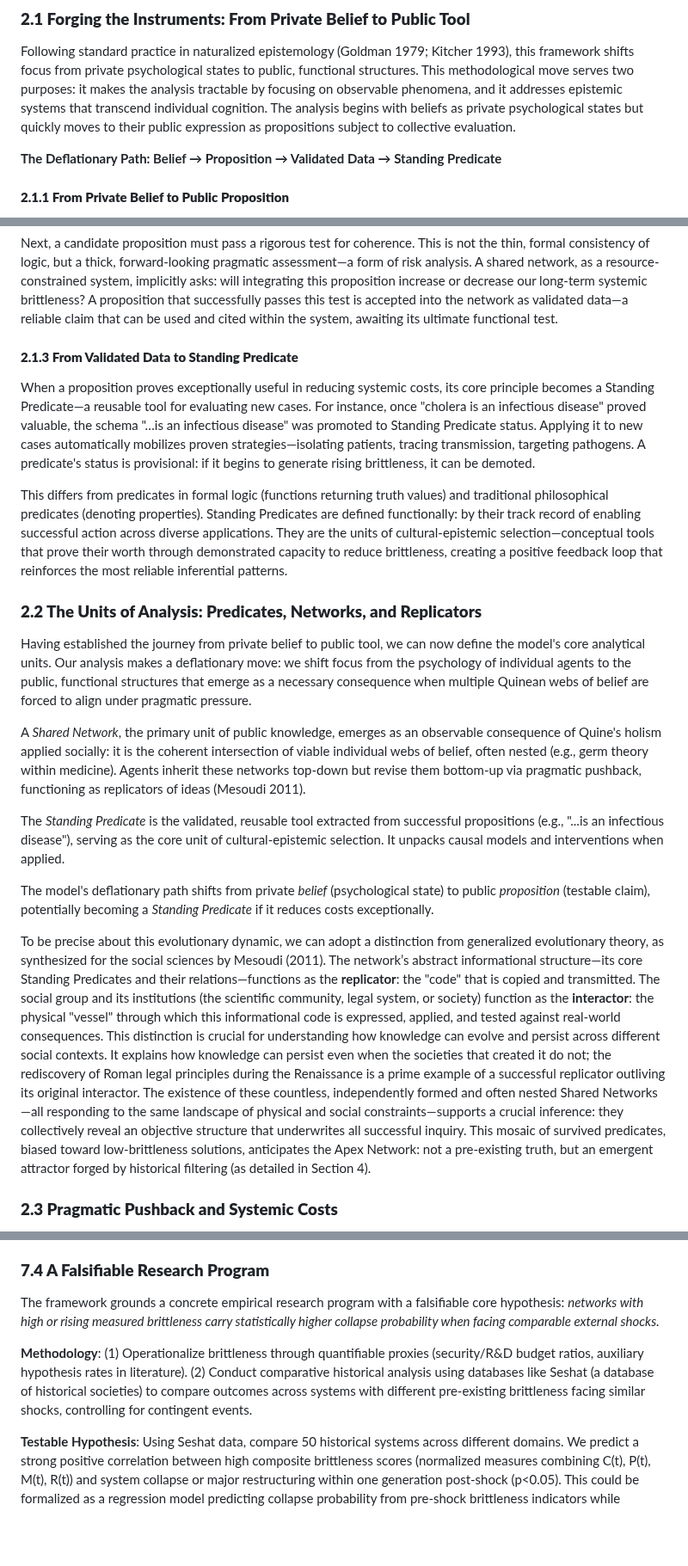
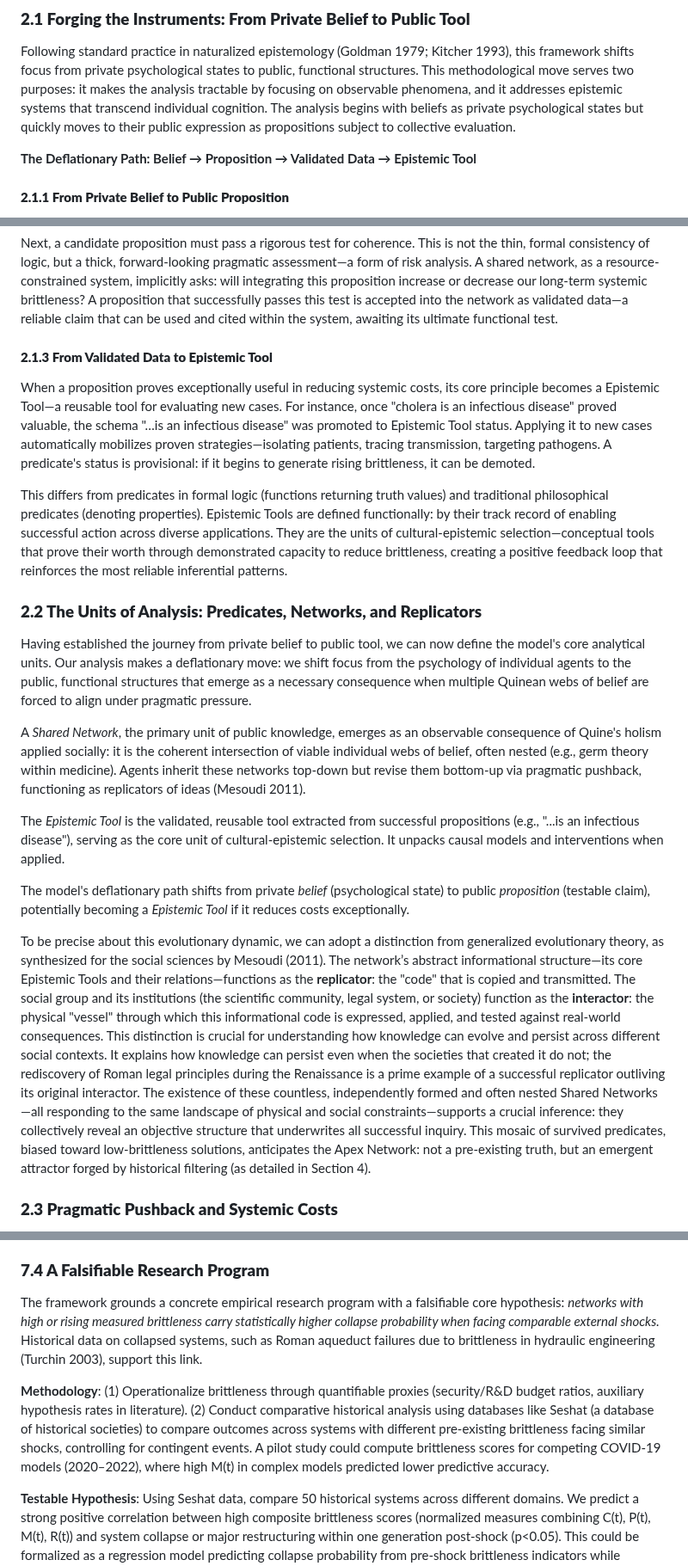
Before and after one commit to doeixd/paper, a Markdown page: paper.md, 3 parts joined by grey strips. Shown at 86% size. Rendered like a GitHub page; blank space fills up the shorter version.

```diff
--- a/paper.md
+++ b/paper.md
@@ -27,7 +27,7 @@ To understand how some knowledge systems evolve and thrive while others stagnate
 
 Following standard practice in naturalized epistemology (Goldman 1979; Kitcher 1993), this framework shifts focus from private psychological states to public, functional structures. This methodological move serves two purposes: it makes the analysis tractable by focusing on observable phenomena, and it addresses epistemic systems that transcend individual cognition. The analysis begins with beliefs as private psychological states but quickly moves to their public expression as propositions subject to collective evaluation.
 
-**The Deflationary Path: Belief → Proposition → Validated Data → Standing Predicate**
+**The Deflationary Path: Belief → Proposition → Validated Data → Epistemic Tool**
 
 #### **2.1.1 From Private Belief to Public Proposition**
 
@@ -37,11 +37,11 @@ The journey begins with *belief*, the raw material of epistemology. As a private
 
 Next, a candidate proposition must pass a rigorous test for coherence. This is not the thin, formal consistency of logic, but a thick, forward-looking pragmatic assessment—a form of risk analysis. A shared network, as a resource-constrained system, implicitly asks: will integrating this proposition increase or decrease our long-term systemic brittleness? A proposition that successfully passes this test is accepted into the network as validated data—a reliable claim that can be used and cited within the system, awaiting its ultimate functional test.
 
-#### **2.1.3 From Validated Data to Standing Predicate**
+#### **2.1.3 From Validated Data to Epistemic Tool**
 
-When a proposition proves exceptionally useful in reducing systemic costs, its core principle becomes a Standing Predicate—a reusable tool for evaluating new cases. For instance, once "cholera is an infectious disease" proved valuable, the schema "…is an infectious disease" was promoted to Standing Predicate status. Applying it to new cases automatically mobilizes proven strategies—isolating patients, tracing transmission, targeting pathogens. A predicate's status is provisional: if it begins to generate rising brittleness, it can be demoted.
+When a proposition proves exceptionally useful in reducing systemic costs, its core principle becomes a Epistemic Tool—a reusable tool for evaluating new cases. For instance, once "cholera is an infectious disease" proved valuable, the schema "…is an infectious disease" was promoted to Epistemic Tool status. Applying it to new cases automatically mobilizes proven strategies—isolating patients, tracing transmission, targeting pathogens. A predicate's status is provisional: if it begins to generate rising brittleness, it can be demoted.
 
-This differs from predicates in formal logic (functions returning truth values) and traditional philosophical predicates (denoting properties). Standing Predicates are defined functionally: by their track record of enabling successful action across diverse applications. They are the units of cultural-epistemic selection—conceptual tools that prove their worth through demonstrated capacity to reduce brittleness, creating a positive feedback loop that reinforces the most reliable inferential patterns.
+This differs from predicates in formal logic (functions returning truth values) and traditional philosophical predicates (denoting properties). Epistemic Tools are defined functionally: by their track record of enabling successful action across diverse applications. They are the units of cultural-epistemic selection—conceptual tools that prove their worth through demonstrated capacity to reduce brittleness, creating a positive feedback loop that reinforces the most reliable inferential patterns.
 
 ### **2.2 The Units of Analysis: Predicates, Networks, and Replicators**
 
@@ -49,11 +49,11 @@ Having established the journey from private belief to public tool, we can now de
 
 A *Shared Network*, the primary unit of public knowledge, emerges as an observable consequence of Quine's holism applied socially: it is the coherent intersection of viable individual webs of belief, often nested (e.g., germ theory within medicine). Agents inherit these networks top-down but revise them bottom-up via pragmatic pushback, functioning as replicators of ideas (Mesoudi 2011).
 
-The *Standing Predicate* is the validated, reusable tool extracted from successful propositions (e.g., "...is an infectious disease"), serving as the core unit of cultural-epistemic selection. It unpacks causal models and interventions when applied.
+The *Epistemic Tool* is the validated, reusable tool extracted from successful propositions (e.g., "...is an infectious disease"), serving as the core unit of cultural-epistemic selection. It unpacks causal models and interventions when applied.
 
-The model's deflationary path shifts from private *belief* (psychological state) to public *proposition* (testable claim), potentially becoming a *Standing Predicate* if it reduces costs exceptionally.
+The model's deflationary path shifts from private *belief* (psychological state) to public *proposition* (testable claim), potentially becoming a *Epistemic Tool* if it reduces costs exceptionally.
 
-To be precise about this evolutionary dynamic, we can adopt a distinction from generalized evolutionary theory, as synthesized for the social sciences by Mesoudi (2011). The network’s abstract informational structure—its core Standing Predicates and their relations—functions as the **replicator**: the "code" that is copied and transmitted. The social group and its institutions (the scientific community, legal system, or society) function as the **interactor**: the physical "vessel" through which this informational code is expressed, applied, and tested against real-world consequences. This distinction is crucial for understanding how knowledge can evolve and persist across different social contexts. It explains how knowledge can persist even when the societies that created it do not; the rediscovery of Roman legal principles during the Renaissance is a prime example of a successful replicator outliving its original interactor. The existence of these countless, independently formed and often nested Shared Networks—all responding to the same landscape of physical and social constraints—supports a crucial inference: they collectively reveal an objective structure that underwrites all successful inquiry. This mosaic of survived predicates, biased toward low-brittleness solutions, anticipates the Apex Network: not a pre-existing truth, but an emergent attractor forged by historical filtering (as detailed in Section 4).
+To be precise about this evolutionary dynamic, we can adopt a distinction from generalized evolutionary theory, as synthesized for the social sciences by Mesoudi (2011). The network’s abstract informational structure—its core Epistemic Tools and their relations—functions as the **replicator**: the "code" that is copied and transmitted. The social group and its institutions (the scientific community, legal system, or society) function as the **interactor**: the physical "vessel" through which this informational code is expressed, applied, and tested against real-world consequences. This distinction is crucial for understanding how knowledge can evolve and persist across different social contexts. It explains how knowledge can persist even when the societies that created it do not; the rediscovery of Roman legal principles during the Renaissance is a prime example of a successful replicator outliving its original interactor. The existence of these countless, independently formed and often nested Shared Networks—all responding to the same landscape of physical and social constraints—supports a crucial inference: they collectively reveal an objective structure that underwrites all successful inquiry. This mosaic of survived predicates, biased toward low-brittleness solutions, anticipates the Apex Network: not a pre-existing truth, but an emergent attractor forged by historical filtering (as detailed in Section 4).
 
 ### **2.3 Pragmatic Pushback and Systemic Costs**
 
@@ -332,9 +336,9 @@ Formally, diagnosed brittleness determines rational priors. Low-brittleness netw
 
 ### **7.4 A Falsifiable Research Program**
 
-The framework grounds a concrete empirical research program with a falsifiable core hypothesis: *networks with high or rising measured brittleness carry statistically higher collapse probability when facing comparable external shocks.*
+The framework grounds a concrete empirical research program with a falsifiable core hypothesis: *networks with high or rising measured brittleness carry statistically higher collapse probability when facing comparable external shocks.* Historical data on collapsed systems, such as Roman aqueduct failures due to brittleness in hydraulic engineering (Turchin 2003), support this link.
 
-**Methodology**: (1) Operationalize brittleness through quantifiable proxies (security/R&D budget ratios, auxiliary hypothesis rates in literature). (2) Conduct comparative historical analysis using databases like Seshat (a database of historical societies) to compare outcomes across systems with different pre-existing brittleness facing similar shocks, controlling for contingent events.
+**Methodology**: (1) Operationalize brittleness through quantifiable proxies (security/R&D budget ratios, auxiliary hypothesis rates in literature). (2) Conduct comparative historical analysis using databases like Seshat (a database of historical societies) to compare outcomes across systems with different pre-existing brittleness facing similar shocks, controlling for contingent events. A pilot study could compute brittleness scores for competing COVID-19 models (2020–2022), where high M(t) in complex models predicted lower predictive accuracy.
 
 **Testable Hypothesis**: Using Seshat data, compare 50 historical systems across different domains. We predict a strong positive correlation between high composite brittleness scores (normalized measures combining C(t), P(t), M(t), R(t)) and system collapse or major restructuring within one generation post-shock (p<0.05). This could be formalized as a regression model predicting collapse probability from pre-shock brittleness indicators while controlling for shock magnitude and resource base.
 
```
Also changed, not shown: other parts of paper.md (+10 -4 lines), edits/2025-10-03 - Addressing Major Concerns.md (added, +40 -0 lines).
